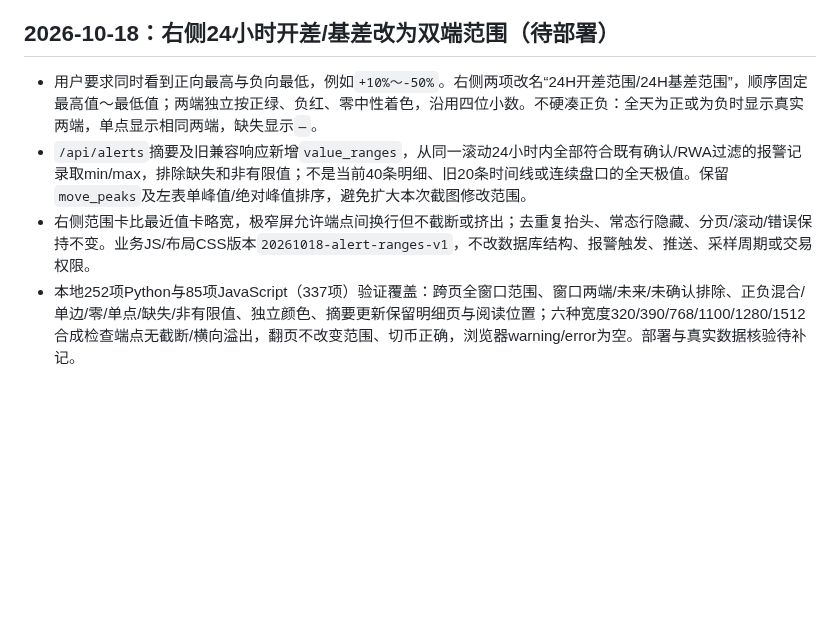
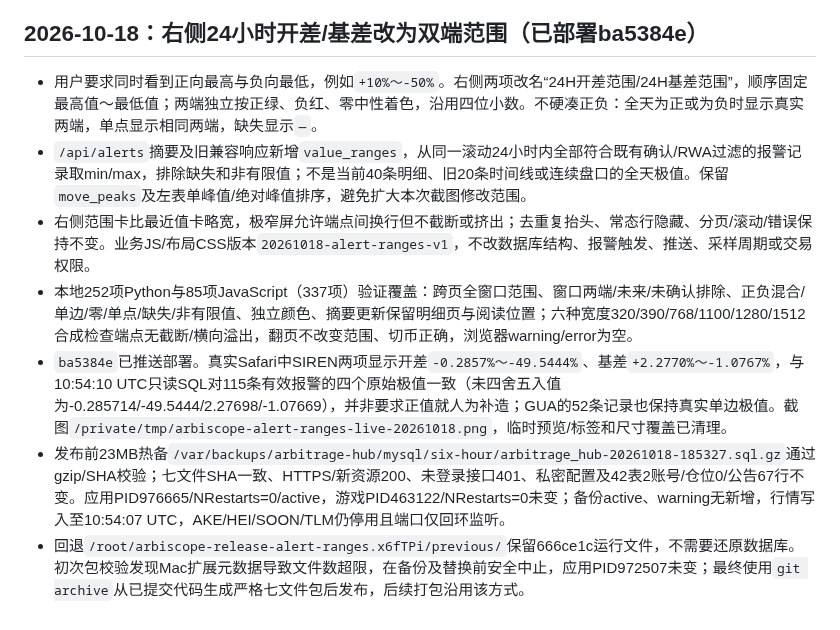
Before and after one commit to xxshit/arbitrage-system, a Markdown page: docs/栏目页面布局设计.md, the part around the change. GitHub-like rendering; blank space fills up the shorter version.

Commit message:
docs: record verified alert range deployment

```diff
--- a/docs/栏目页面布局设计.md
+++ b/docs/栏目页面布局设计.md
@@ -97,9 +97,12 @@
 - `666ce1c`已推送并部署。真实Safari确认右侧只从指标进入时间明细，无重复币名/次数/最近报警/静音抬头，也无常态统计行；左侧高亮与静音保留。真实截图`/private/tmp/arbiscope-alert-detail-minimal-live-20261018.png`，预览进程/标签和尺寸覆盖已清理。
 - 发布前23MB热备`/var/backups/arbitrage-hub/mysql/six-hour/arbitrage_hub-20261018-184719.sql.gz`通过gzip/SHA校验；七文件SHA一致、HTTPS/新资源200、未登录接口401，私密配置及42表2账号/仓位0/公告67行不变。应用PID972507/NRestarts=0/active；游戏PID463122/NRestarts=0未变，Gunicorn/MySQL仍仅回环监听。回退`/root/arbiscope-release-alert-detail-minimal.aqKkmB/previous/`保留50553ba，不需要还原数据库。
 
-## 2026-10-18：右侧24小时开差/基差改为双端范围（待部署）
+## 2026-10-18：右侧24小时开差/基差改为双端范围（已部署ba5384e）
 
 - 用户要求同时看到正向最高与负向最低，例如`+10%～-50%`。右侧两项改名“24H开差范围/24H基差范围”，顺序固定最高值～最低值；两端独立按正绿、负红、零中性着色，沿用四位小数。不硬凑正负：全天为正或为负时显示真实两端，单点显示相同两端，缺失显示`—`。
 - `/api/alerts`摘要及旧兼容响应新增`value_ranges`，从同一滚动24小时内全部符合既有确认/RWA过滤的报警记录取min/max，排除缺失和非有限值；不是当前40条明细、旧20条时间线或连续盘口的全天极值。保留`move_peaks`及左表单峰值/绝对峰值排序，避免扩大本次截图修改范围。
 - 右侧范围卡比最近值卡略宽，极窄屏允许端点间换行但不截断或挤出；去重复抬头、常态行隐藏、分页/滚动/错误保持不变。业务JS/布局CSS版本`20261018-alert-ranges-v1`，不改数据库结构、报警触发、推送、采样周期或交易权限。
-- 本地252项Python与85项JavaScript（337项）验证覆盖：跨页全窗口范围、窗口两端/未来/未确认排除、正负混合/单边/零/单点/缺失/非有限值、独立颜色、摘要更新保留明细页与阅读位置；六种宽度320/390/768/1100/1280/1512合成检查端点无截断/横向溢出，翻页不改变范围、切币正确，浏览器warning/error为空。部署与真实数据核验待补记。
+- 本地252项Python与85项JavaScript（337项）验证覆盖：跨页全窗口范围、窗口两端/未来/未确认排除、正负混合/单边/零/单点/缺失/非有限值、独立颜色、摘要更新保留明细页与阅读位置；六种宽度320/390/768/1100/1280/1512合成检查端点无截断/横向溢出，翻页不改变范围、切币正确，浏览器warning/error为空。
+- `ba5384e`已推送部署。真实Safari中SIREN两项显示开差`-0.2857%～-49.5444%`、基差`+2.2770%～-1.0767%`，与10:54:10 UTC只读SQL对115条有效报警的四个原始极值一致（未四舍五入值为-0.285714/-49.5444/2.27698/-1.07669），并非要求正值就人为补造；GUA的52条记录也保持真实单边极值。截图`/private/tmp/arbiscope-alert-ranges-live-20261018.png`，临时预览/标签和尺寸覆盖已清理。
+- 发布前23MB热备`/var/backups/arbitrage-hub/mysql/six-hour/arbitrage_hub-20261018-185327.sql.gz`通过gzip/SHA校验；七文件SHA一致、HTTPS/新资源200、未登录接口401、私密配置及42表2账号/仓位0/公告67行不变。应用PID976665/NRestarts=0/active，游戏PID463122/NRestarts=0未变；备份active、warning无新增，行情写入至10:54:07 UTC，AKE/HEI/SOON/TLM仍停用且端口仅回环监听。
+- 回退`/root/arbiscope-release-alert-ranges.x6fTPi/previous/`保留666ce1c运行文件，不需要还原数据库。初次包校验发现Mac扩展元数据导致文件数超限，在备份及替换前安全中止，应用PID972507未变；最终使用`git archive`从已提交代码生成严格七文件包后发布，后续打包沿用该方式。
```
Also changed, not shown: docs/开发路线图.md (+1 -1 lines), docs/当前工作交接.md (+3 -3 lines).
